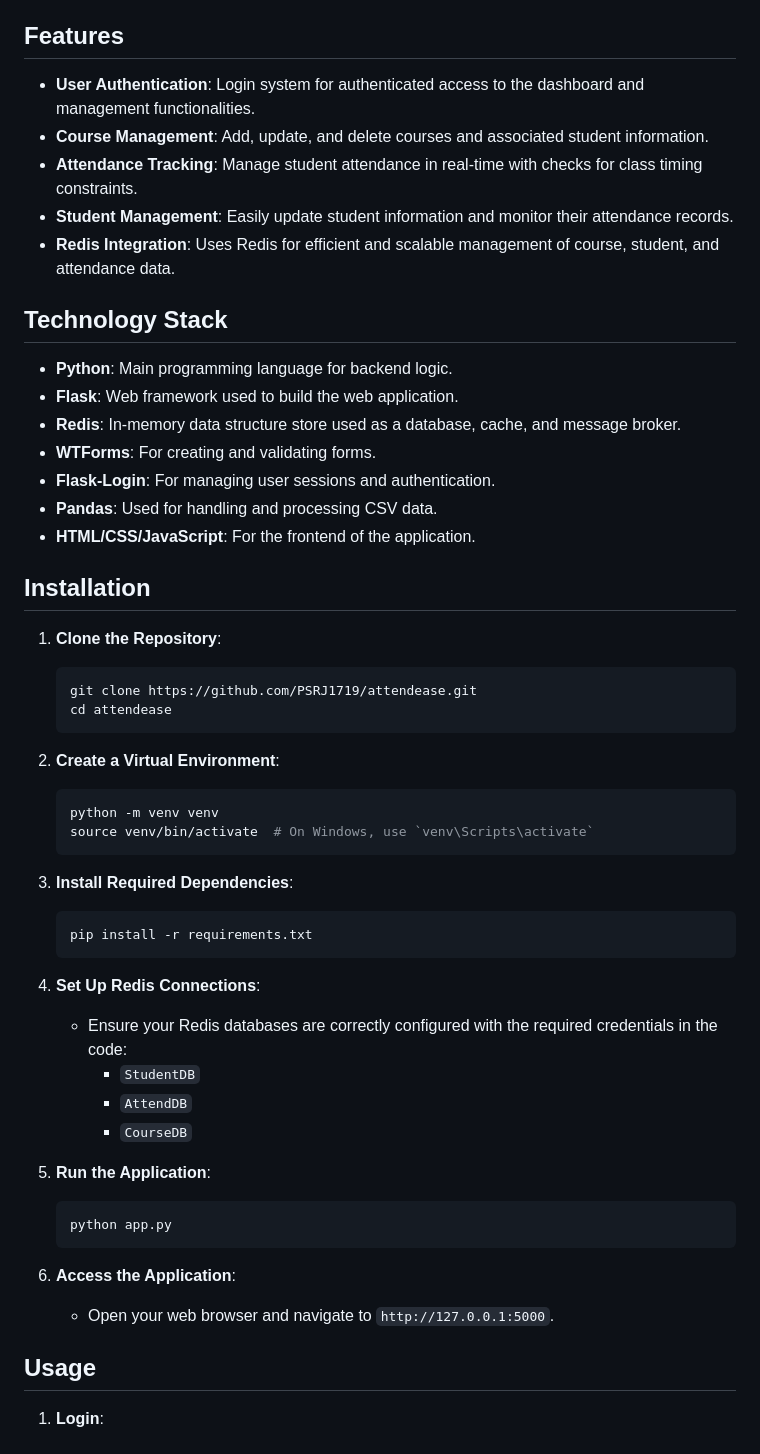
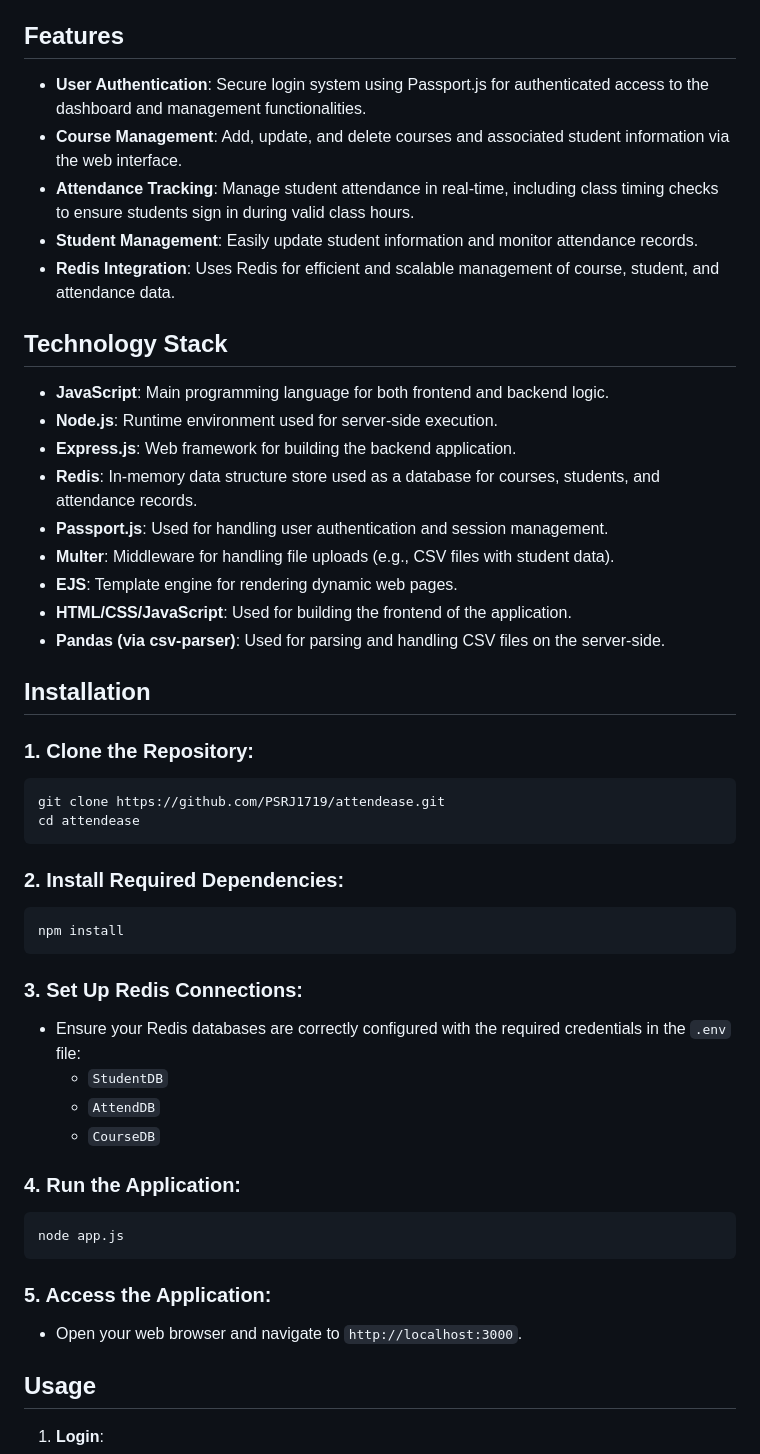
Before and after one commit to PSRJ1719/AttendEase, a Markdown page: README.md, the part around one of its changes. Rendered like a GitHub page.

````diff
--- a/README.md
+++ b/README.md
@@ -4,54 +4,50 @@ AttendEase is a web-based student attendance management system that uses Redis d
 
 ## Features
 
-- **User Authentication**: Login system for authenticated access to the dashboard and management functionalities.
-- **Course Management**: Add, update, and delete courses and associated student information.
-- **Attendance Tracking**: Manage student attendance in real-time with checks for class timing constraints.
-- **Student Management**: Easily update student information and monitor their attendance records.
+- **User Authentication**: Secure login system using Passport.js for authenticated access to the dashboard and management functionalities.
+- **Course Management**: Add, update, and delete courses and associated student information via the web interface.
+- **Attendance Tracking**: Manage student attendance in real-time, including class timing checks to ensure students sign in during valid class hours.
+- **Student Management**: Easily update student information and monitor attendance records.
 - **Redis Integration**: Uses Redis for efficient and scalable management of course, student, and attendance data.
 
 ## Technology Stack
 
-- **Python**: Main programming language for backend logic.
-- **Flask**: Web framework used to build the web application.
-- **Redis**: In-memory data structure store used as a database, cache, and message broker.
-- **WTForms**: For creating and validating forms.
-- **Flask-Login**: For managing user sessions and authentication.
-- **Pandas**: Used for handling and processing CSV data.
-- **HTML/CSS/JavaScript**: For the frontend of the application.
+- **JavaScript**: Main programming language for both frontend and backend logic.
+- **Node.js**: Runtime environment used for server-side execution.
+- **Express.js**: Web framework for building the backend application.
+- **Redis**: In-memory data structure store used as a database for courses, students, and attendance records.
+- **Passport.js**: Used for handling user authentication and session management.
+- **Multer**: Middleware for handling file uploads (e.g., CSV files with student data).
+- **EJS**: Template engine for rendering dynamic web pages.
+- **HTML/CSS/JavaScript**: Used for building the frontend of the application.
+- **Pandas (via csv-parser)**: Used for parsing and handling CSV files on the server-side.
 
 ## Installation
 
-1. **Clone the Repository**:
-   ```bash
-   git clone https://github.com/PSRJ1719/attendease.git
-   cd attendease
-   ```
+### 1. Clone the Repository:
+```bash
+git clone https://github.com/PSRJ1719/attendease.git
+cd attendease
+```
 
-2. **Create a Virtual Environment**:
-   ```bash
-   python -m venv venv
-   source venv/bin/activate  # On Windows, use `venv\Scripts\activate`
-   ```
+### 2. Install Required Dependencies:
+```bash
+npm install
+```
 
-3. **Install Required Dependencies**:
-   ```bash
-   pip install -r requirements.txt
-   ```
+### 3. Set Up Redis Connections:
+- Ensure your Redis databases are correctly configured with the required credentials in the `.env` file:
+  - `StudentDB`
+  - `AttendDB`
+  - `CourseDB`
 
-4. **Set Up Redis Connections**:
-   - Ensure your Redis databases are correctly configured with the required credentials in the code:
-     - `StudentDB`
-     - `AttendDB`
-     - `CourseDB`
+### 4. Run the Application:
+```bash
+node app.js
+```
 
-5. **Run the Application**:
-   ```bash
-   python app.py
-   ```
-
-6. **Access the Application**:
-   - Open your web browser and navigate to `http://127.0.0.1:5000`.
+### 5. Access the Application:
+- Open your web browser and navigate to `http://localhost:3000`.
 
 ## Usage
 
````
Also changed, not shown: other parts of README.md (+9 -8 lines).
